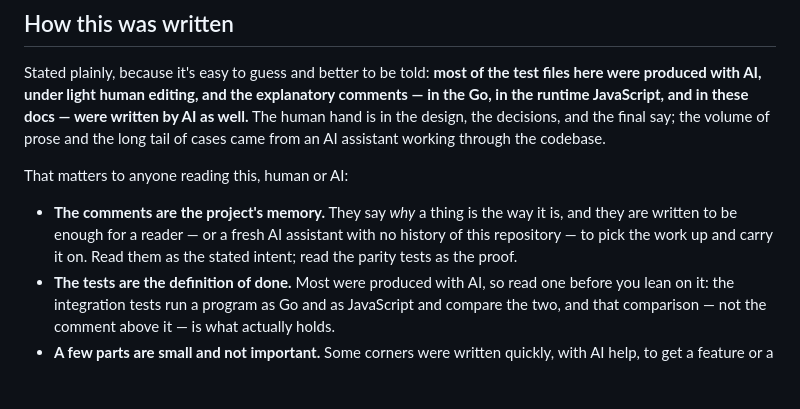
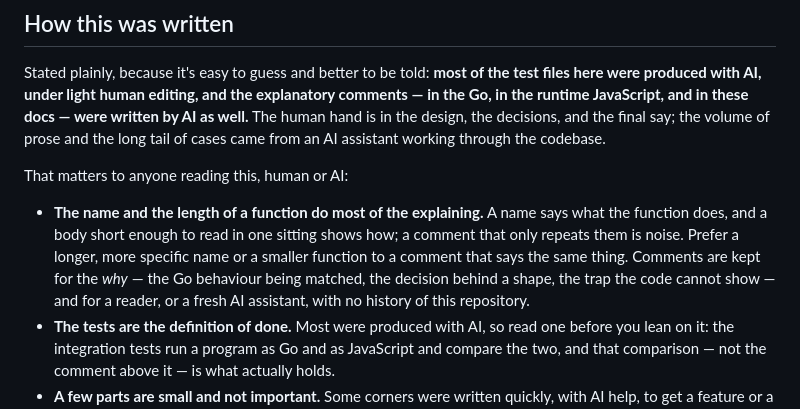
Before and after one commit to zenobiatranoss/go2js, a Markdown page: README.md, the part around the change. Drawn GitHub-style; blank space fills up the shorter version.

Commit message:
say that a function's name and size carry most of the explanation

```diff
--- a/README.md
+++ b/README.md
@@ -464,10 +464,13 @@ AI assistant working through the codebase.
 
 That matters to anyone reading this, human or AI:
 
-- **The comments are the project's memory.** They say *why* a thing is the way it
-  is, and they are written to be enough for a reader — or a fresh AI assistant
-  with no history of this repository — to pick the work up and carry it on. Read
-  them as the stated intent; read the parity tests as the proof.
+- **The name and the length of a function do most of the explaining.** A name
+  says what the function does, and a body short enough to read in one sitting
+  shows how; a comment that only repeats them is noise. Prefer a longer, more
+  specific name or a smaller function to a comment that says the same thing.
+  Comments are kept for the *why* — the Go behaviour being matched, the
+  decision behind a shape, the trap the code cannot show — and for a reader, or
+  a fresh AI assistant, with no history of this repository.
 - **The tests are the definition of done.** Most were produced with AI, so read
   one before you lean on it: the integration tests run a program as Go and as
   JavaScript and compare the two, and that comparison — not the comment above it
```
